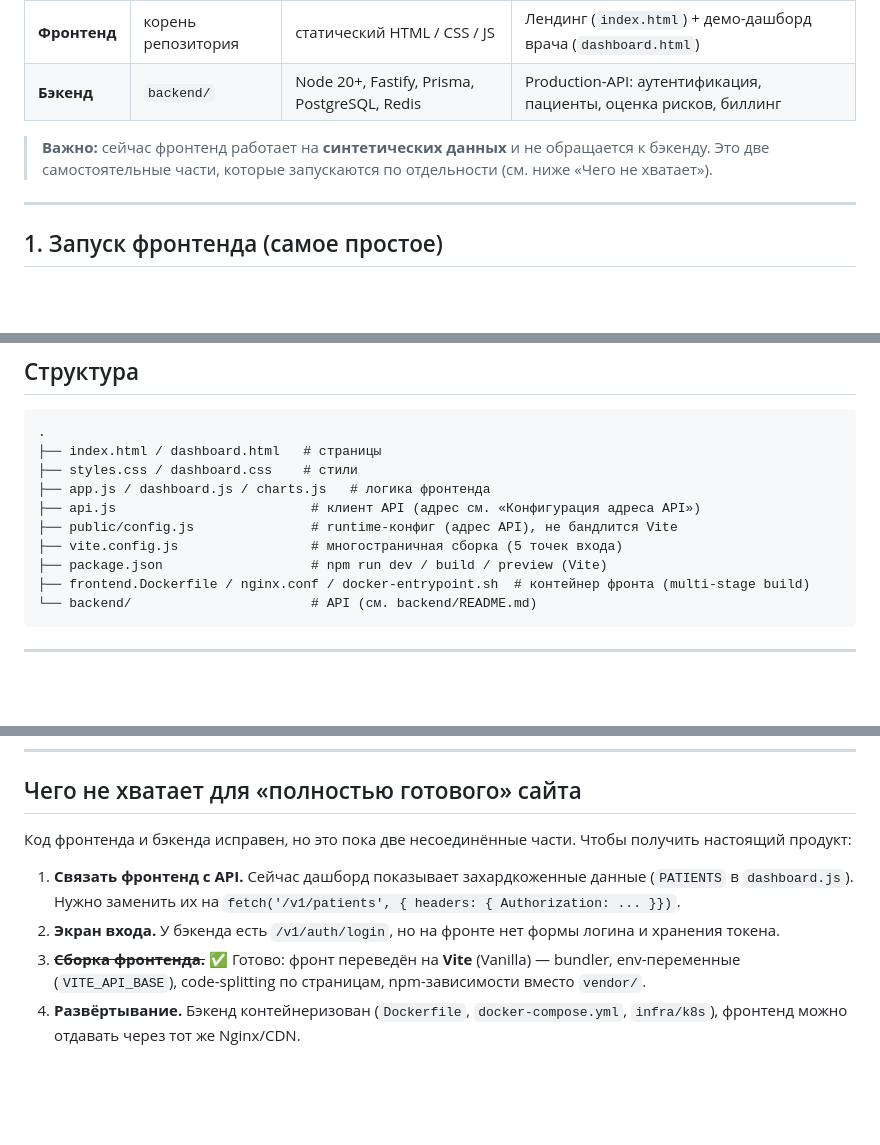
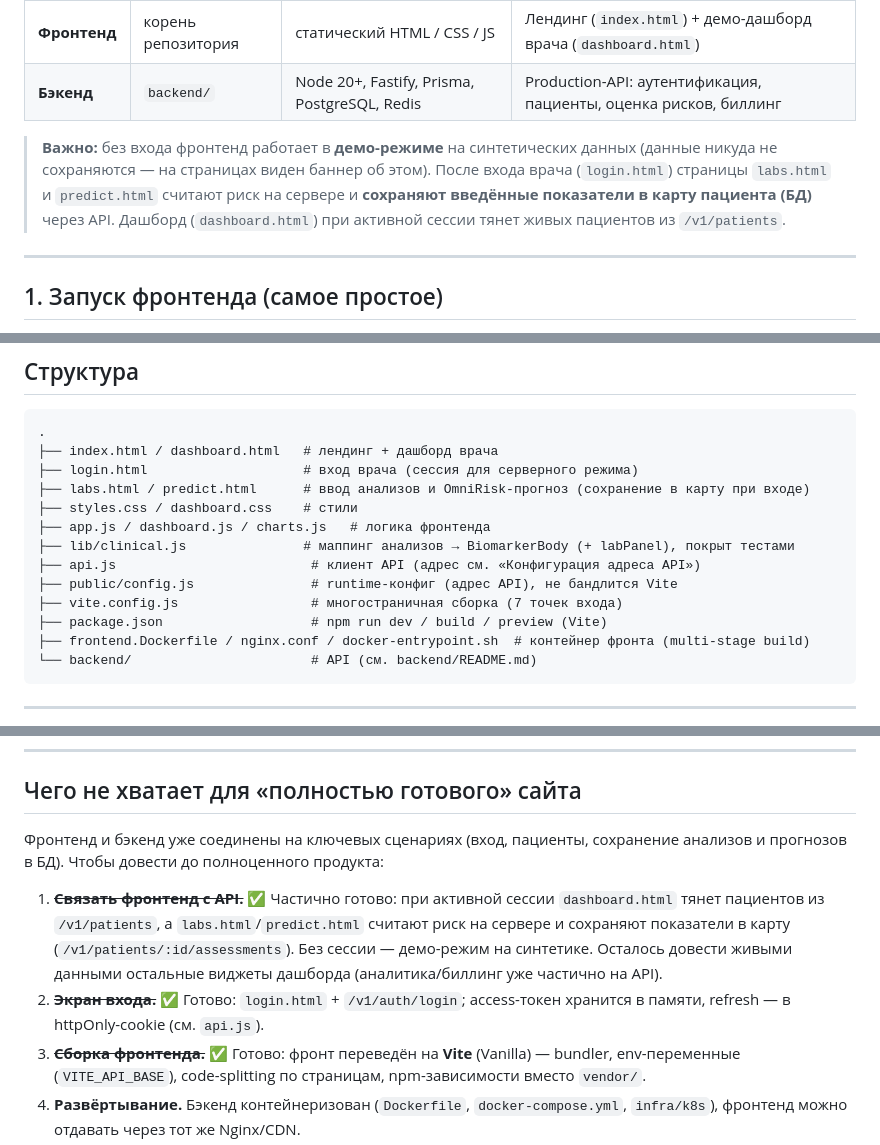
Before and after one commit to Jikk1/healthcare-oab, a Markdown page: README.md, 3 parts joined by grey strips. Drawn GitHub-style; blank space fills up the shorter version.

````diff
--- a/README.md
+++ b/README.md
@@ -7,7 +7,11 @@
 | **Фронтенд** | корень репозитория | статический HTML / CSS / JS | Лендинг (`index.html`) + демо-дашборд врача (`dashboard.html`) |
 | **Бэкенд** | `backend/` | Node 20+, Fastify, Prisma, PostgreSQL, Redis | Production-API: аутентификация, пациенты, оценка рисков, биллинг |
 
-> **Важно:** сейчас фронтенд работает на **синтетических данных** и не обращается к бэкенду. Это две самостоятельные части, которые запускаются по отдельности (см. ниже «Чего не хватает»).
+> **Важно:** без входа фронтенд работает в **демо-режиме** на синтетических данных
+> (данные никуда не сохраняются — на страницах виден баннер об этом). После входа
+> врача (`login.html`) страницы `labs.html` и `predict.html` считают риск на сервере
+> и **сохраняют введённые показатели в карту пациента (БД)** через API. Дашборд
+> (`dashboard.html`) при активной сессии тянет живых пациентов из `/v1/patients`.
 
 ---
 
@@ -135,12 +180,15 @@ make help        # все цели
 
 ```
 .
-├── index.html / dashboard.html   # страницы
+├── index.html / dashboard.html   # лендинг + дашборд врача
+├── login.html                    # вход врача (сессия для серверного режима)
+├── labs.html / predict.html      # ввод анализов и OmniRisk-прогноз (сохранение в карту при входе)
 ├── styles.css / dashboard.css    # стили
 ├── app.js / dashboard.js / charts.js   # логика фронтенда
+├── lib/clinical.js               # маппинг анализов → BiomarkerBody (+ labPanel), покрыт тестами
 ├── api.js                         # клиент API (адрес см. «Конфигурация адреса API»)
 ├── public/config.js               # runtime-конфиг (адрес API), не бандлится Vite
-├── vite.config.js                 # многостраничная сборка (5 точек входа)
+├── vite.config.js                 # многостраничная сборка (7 точек входа)
 ├── package.json                   # npm run dev / build / preview (Vite)
 ├── frontend.Dockerfile / nginx.conf / docker-entrypoint.sh  # контейнер фронта (multi-stage build)
 └── backend/                       # API (см. backend/README.md)
@@ -161,10 +209,10 @@ make help        # все цели
 
 ## Чего не хватает для «полностью готового» сайта
 
-Код фронтенда и бэкенда исправен, но это пока две несоединённые части. Чтобы получить настоящий продукт:
+Фронтенд и бэкенд уже соединены на ключевых сценариях (вход, пациенты, сохранение анализов и прогнозов в БД). Чтобы довести до полноценного продукта:
 
-1. **Связать фронтенд с API.** Сейчас дашборд показывает захардкоженные данные (`PATIENTS` в `dashboard.js`). Нужно заменить их на `fetch('/v1/patients', { headers: { Authorization: ... }})`.
-2. **Экран входа.** У бэкенда есть `/v1/auth/login`, но на фронте нет формы логина и хранения токена.
+1. ~~**Связать фронтенд с API.**~~ ✅ Частично готово: при активной сессии `dashboard.html` тянет пациентов из `/v1/patients`, а `labs.html`/`predict.html` считают риск на сервере и сохраняют показатели в карту (`/v1/patients/:id/assessments`). Без сессии — демо-режим на синтетике. Осталось довести живыми данными остальные виджеты дашборда (аналитика/биллинг уже частично на API).
+2. ~~**Экран входа.**~~ ✅ Готово: `login.html` + `/v1/auth/login`; access-токен хранится в памяти, refresh — в httpOnly-cookie (см. `api.js`).
 3. ~~**Сборка фронтенда.**~~ ✅ Готово: фронт переведён на **Vite** (Vanilla) — bundler, env-переменные (`VITE_API_BASE`), code-splitting по страницам, npm-зависимости вместо `vendor/`.
 4. **Развёртывание.** Бэкенд контейнеризован (`Dockerfile`, `docker-compose.yml`, `infra/k8s`), фронтенд можно отдавать через тот же Nginx/CDN.
 5. **CI.** Есть `.github/workflows/ci.yml` — убедитесь, что он гоняет `lint + typecheck + test` на каждый PR.
````
Also changed, not shown: other parts of README.md (+44 -3 lines).
